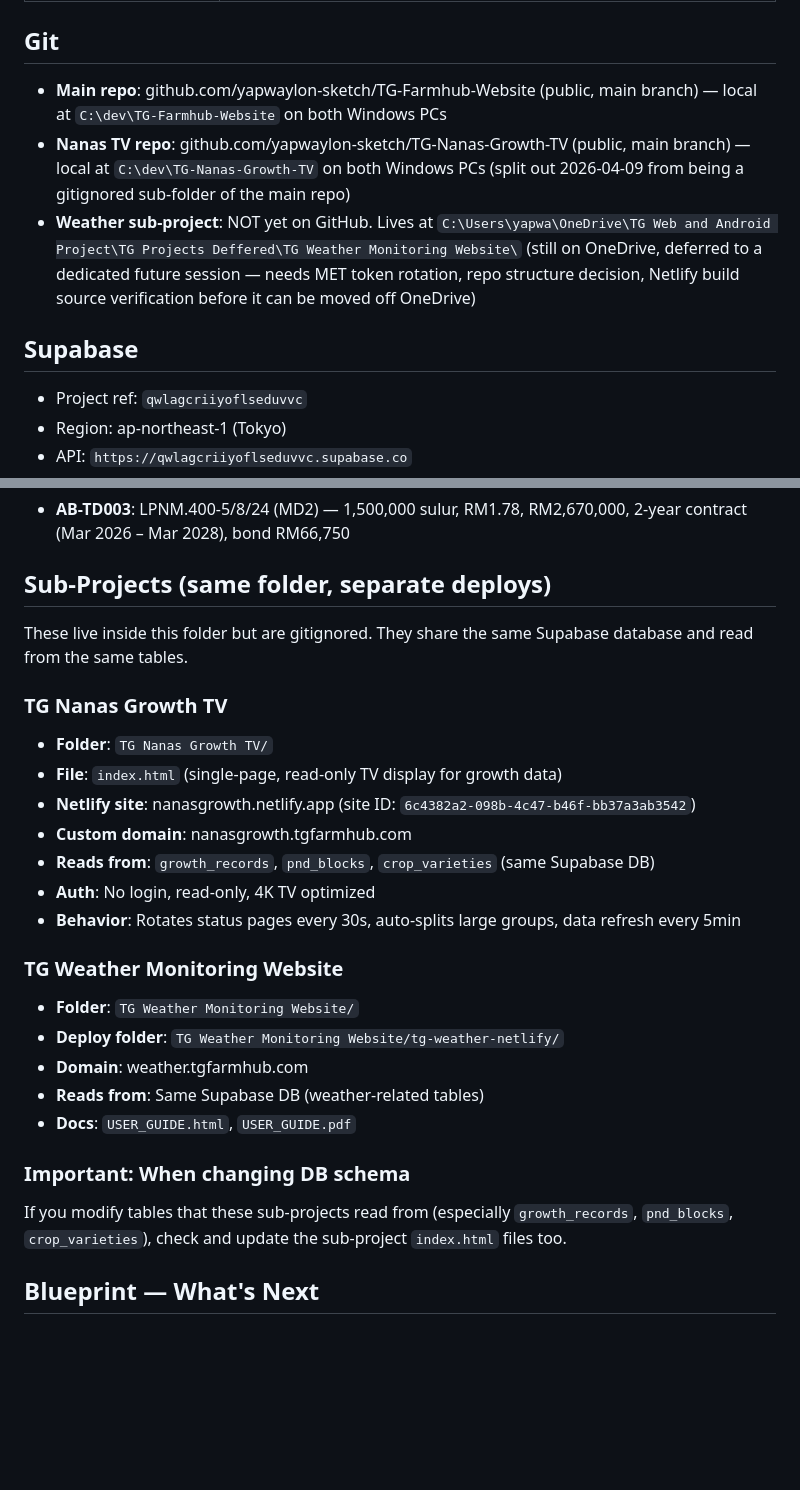
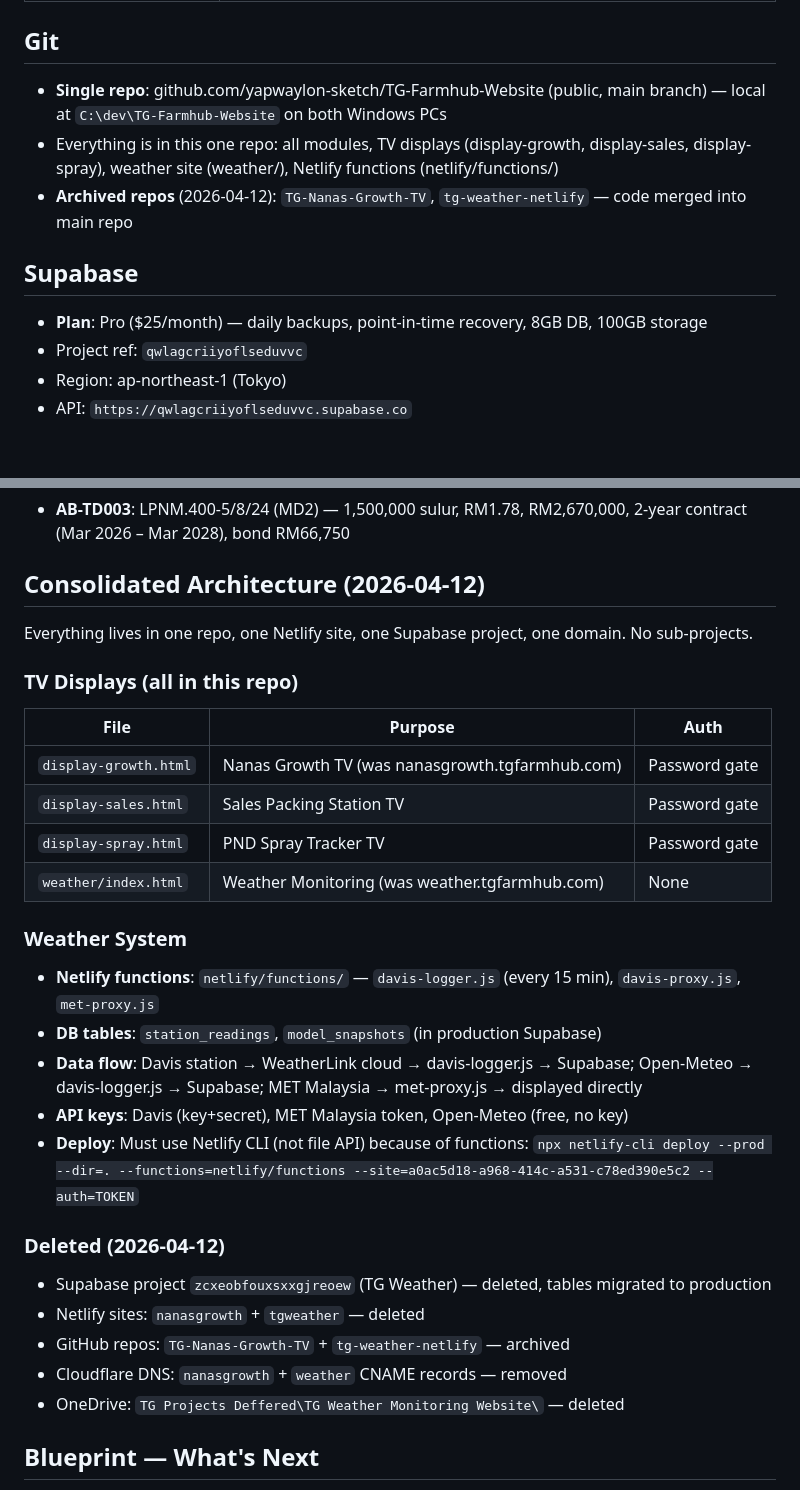
Before and after one commit to yapwaylon-sketch/TG-Farmhub-Website, a Markdown page: CLAUDE.md, 2 parts joined by grey strips. Drawn GitHub-style; blank space fills up the shorter version.

Commit message:
docs: update CLAUDE.md — consolidated architecture, atomic delivery flow, Supabase Pro
Co-Authored-By: Claude Opus 4.6 (1M context) <noreply@anthropic.com>

```diff
--- a/CLAUDE.md
+++ b/CLAUDE.md
@@ -69,11 +69,12 @@ Farm management web application for TG Group / Ladang PND (pineapple farm, Malay
 | `*.sql` | Database migration scripts |
 
 ## Git
-- **Main repo**: github.com/yapwaylon-sketch/TG-Farmhub-Website (public, main branch) — local at `C:\dev\TG-Farmhub-Website` on both Windows PCs
-- **Nanas TV repo**: github.com/yapwaylon-sketch/TG-Nanas-Growth-TV (public, main branch) — local at `C:\dev\TG-Nanas-Growth-TV` on both Windows PCs (split out 2026-04-09 from being a gitignored sub-folder of the main repo)
-- **Weather sub-project**: NOT yet on GitHub. Lives at `C:\Users\yapwa\OneDrive\TG Web and Android Project\TG Projects Deffered\TG Weather Monitoring Website\` (still on OneDrive, deferred to a dedicated future session — needs MET token rotation, repo structure decision, Netlify build source verification before it can be moved off OneDrive)
+- **Single repo**: github.com/yapwaylon-sketch/TG-Farmhub-Website (public, main branch) — local at `C:\dev\TG-Farmhub-Website` on both Windows PCs
+- Everything is in this one repo: all modules, TV displays (display-growth, display-sales, display-spray), weather site (weather/), Netlify functions (netlify/functions/)
+- **Archived repos** (2026-04-12): `TG-Nanas-Growth-TV`, `tg-weather-netlify` — code merged into main repo
 
 ## Supabase
+- **Plan**: Pro ($25/month) — daily backups, point-in-time recovery, 8GB DB, 100GB storage
 - Project ref: `qwlagcriiyoflseduvvc`
 - Region: ap-northeast-1 (Tokyo)
 - API: `https://qwlagcriiyoflseduvvc.supabase.co`
@@ -432,27 +433,30 @@ Bucket: `tender-documents` (public). Path: `{tender_id}/{timestamp}.{ext}`
 ### Current Tenders
 - **AB-TD003**: LPNM.400-5/8/24 (MD2) — 1,500,000 sulur, RM1.78, RM2,670,000, 2-year contract (Mar 2026 – Mar 2028), bond RM66,750
 
-## Sub-Projects (same folder, separate deploys)
-These live inside this folder but are gitignored. They share the same Supabase database and read from the same tables.
+## Consolidated Architecture (2026-04-12)
+Everything lives in one repo, one Netlify site, one Supabase project, one domain. No sub-projects.
 
-### TG Nanas Growth TV
-- **Folder**: `TG Nanas Growth TV/`
-- **File**: `index.html` (single-page, read-only TV display for growth data)
-- **Netlify site**: nanasgrowth.netlify.app (site ID: `6c4382a2-098b-4c47-b46f-bb37a3ab3542`)
-- **Custom domain**: nanasgrowth.tgfarmhub.com
-- **Reads from**: `growth_records`, `pnd_blocks`, `crop_varieties` (same Supabase DB)
-- **Auth**: No login, read-only, 4K TV optimized
-- **Behavior**: Rotates status pages every 30s, auto-splits large groups, data refresh every 5min
+### TV Displays (all in this repo)
+| File | Purpose | Auth |
+|------|---------|------|
+| `display-growth.html` | Nanas Growth TV (was nanasgrowth.tgfarmhub.com) | Password gate |
+| `display-sales.html` | Sales Packing Station TV | Password gate |
+| `display-spray.html` | PND Spray Tracker TV | Password gate |
+| `weather/index.html` | Weather Monitoring (was weather.tgfarmhub.com) | None |
 
-### TG Weather Monitoring Website
-- **Folder**: `TG Weather Monitoring Website/`
-- **Deploy folder**: `TG Weather Monitoring Website/tg-weather-netlify/`
-- **Domain**: weather.tgfarmhub.com
-- **Reads from**: Same Supabase DB (weather-related tables)
-- **Docs**: `USER_GUIDE.html`, `USER_GUIDE.pdf`
+### Weather System
+- **Netlify functions**: `netlify/functions/` — `davis-logger.js` (every 15 min), `davis-proxy.js`, `met-proxy.js`
+- **DB tables**: `station_readings`, `model_snapshots` (in production Supabase)
+- **Data flow**: Davis station → WeatherLink cloud → davis-logger.js → Supabase; Open-Meteo → davis-logger.js → Supabase; MET Malaysia → met-proxy.js → displayed directly
+- **API keys**: Davis (key+secret), MET Malaysia token, Open-Meteo (free, no key)
+- **Deploy**: Must use Netlify CLI (not file API) because of functions: `npx netlify-cli deploy --prod --dir=. --functions=netlify/functions --site=a0ac5d18-a968-414c-a531-c78ed390e5c2 --auth=TOKEN`
 
-### Important: When changing DB schema
-If you modify tables that these sub-projects read from (especially `growth_records`, `pnd_blocks`, `crop_varieties`), check and update the sub-project `index.html` files too.
+### Deleted (2026-04-12)
+- Supabase project `zcxeobfouxsxxgjreoew` (TG Weather) — deleted, tables migrated to production
+- Netlify sites: `nanasgrowth` + `tgweather` — deleted
+- GitHub repos: `TG-Nanas-Growth-TV` + `tg-weather-netlify` — archived
+- Cloudflare DNS: `nanasgrowth` + `weather` CNAME records — removed
+- OneDrive: `TG Projects Deffered\TG Weather Monitoring Website\` — deleted
 
 ## Blueprint — What's Next
 - [x] **Sales Module** (`sales.html` + `delivery.html` + `display-sales.html`) — **DONE** (2026-03-21)
```
Also changed, not shown: other parts of CLAUDE.md (+2 -0 lines).
